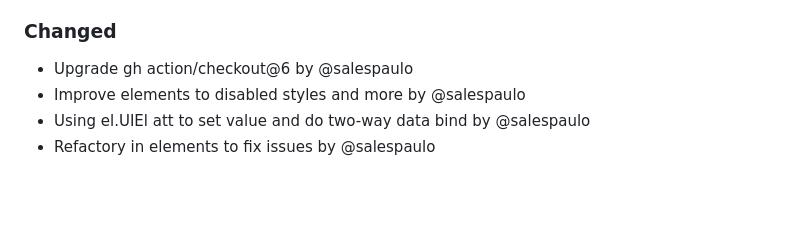
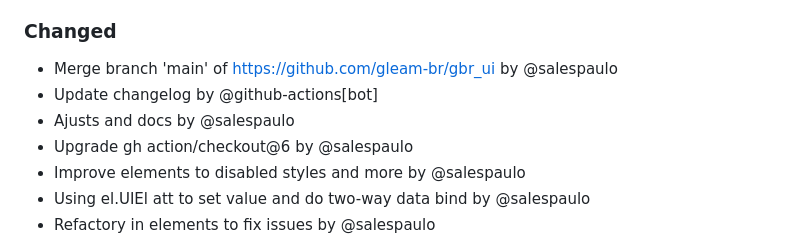
Before and after one commit to gleam-br/gbr_ui, a Markdown page: CHANGELOG.md, the part around the change. Drawn GitHub-style; blank space fills up the shorter version.

Commit message:
Update changelog

```diff
--- a/CHANGELOG.md
+++ b/CHANGELOG.md
@@ -30,6 +30,9 @@ and this project adheres to [Semantic Versioning](https://semver.org/spec/v2.0.0
 - Add doc readme to repo demo gbr-ui-demo by @salespaulo
 
 ### Changed
+- Merge branch 'main' of https://github.com/gleam-br/gbr_ui by @salespaulo
+- Update changelog by @github-actions[bot]
+- Ajusts and docs by @salespaulo
 - Upgrade gh action/checkout@6 by @salespaulo
 - Improve elements to disabled styles and more by @salespaulo
 - Using el.UIEl att to set value and do two-way data bind by @salespaulo
```
